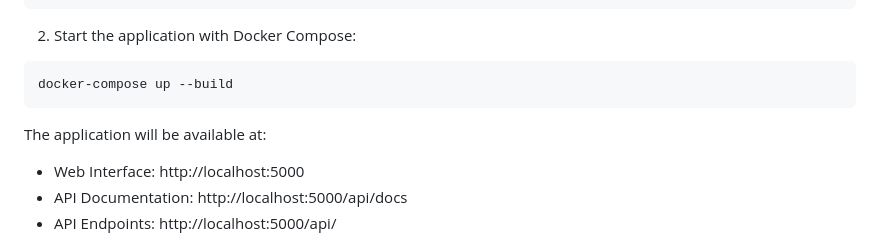
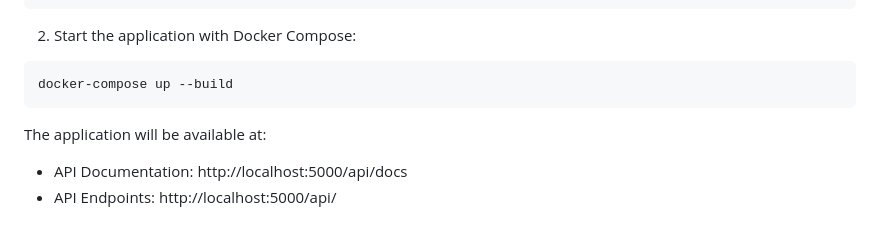
Before and after one commit to Adharshreddy9999/product-api, a Markdown page: README.md, the part around the change. GitHub-like rendering.

````diff
--- a/README.md
+++ b/README.md
@@ -33,7 +33,6 @@ docker-compose up --build
 ```
 
 The application will be available at:
-- Web Interface: http://localhost:5000
 - API Documentation: http://localhost:5000/api/docs
 - API Endpoints: http://localhost:5000/api/
 
````
